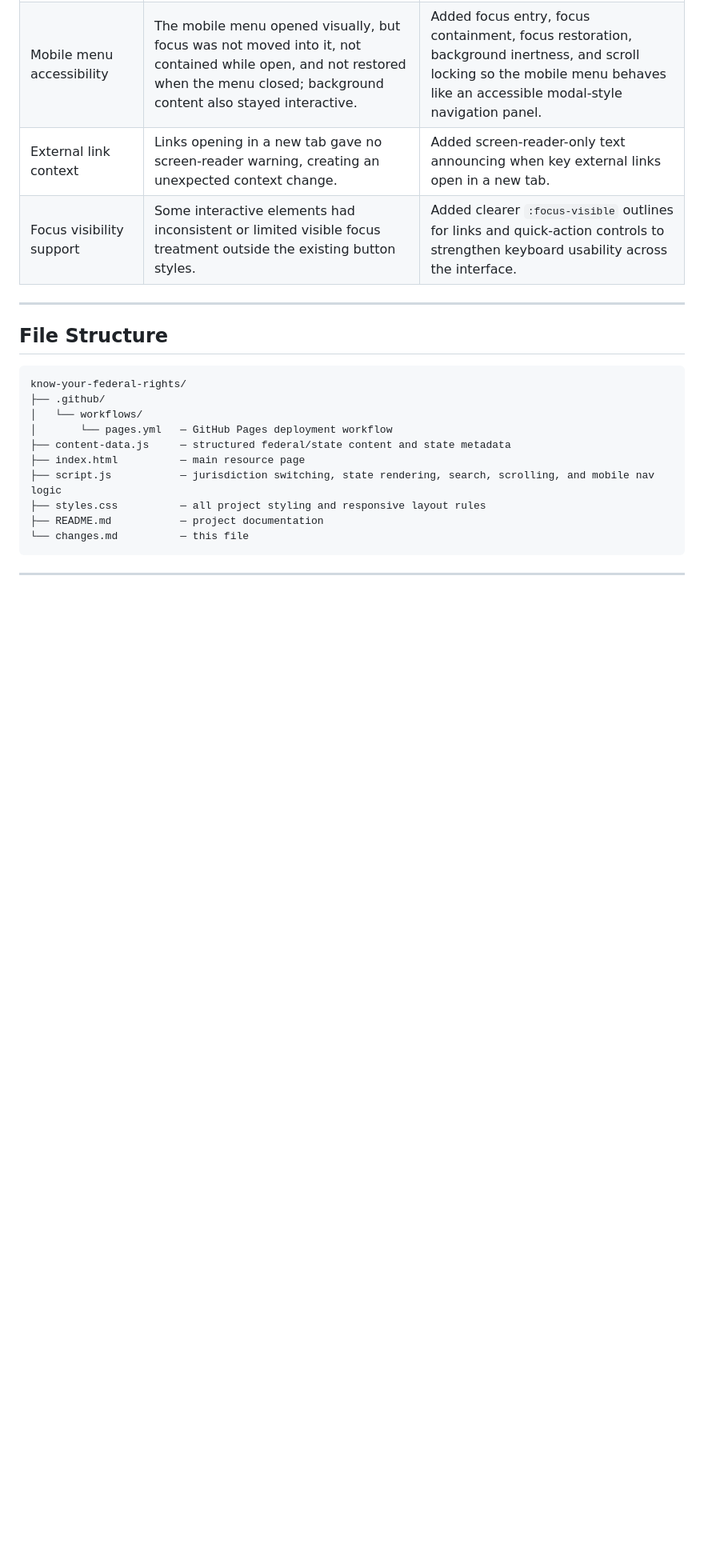
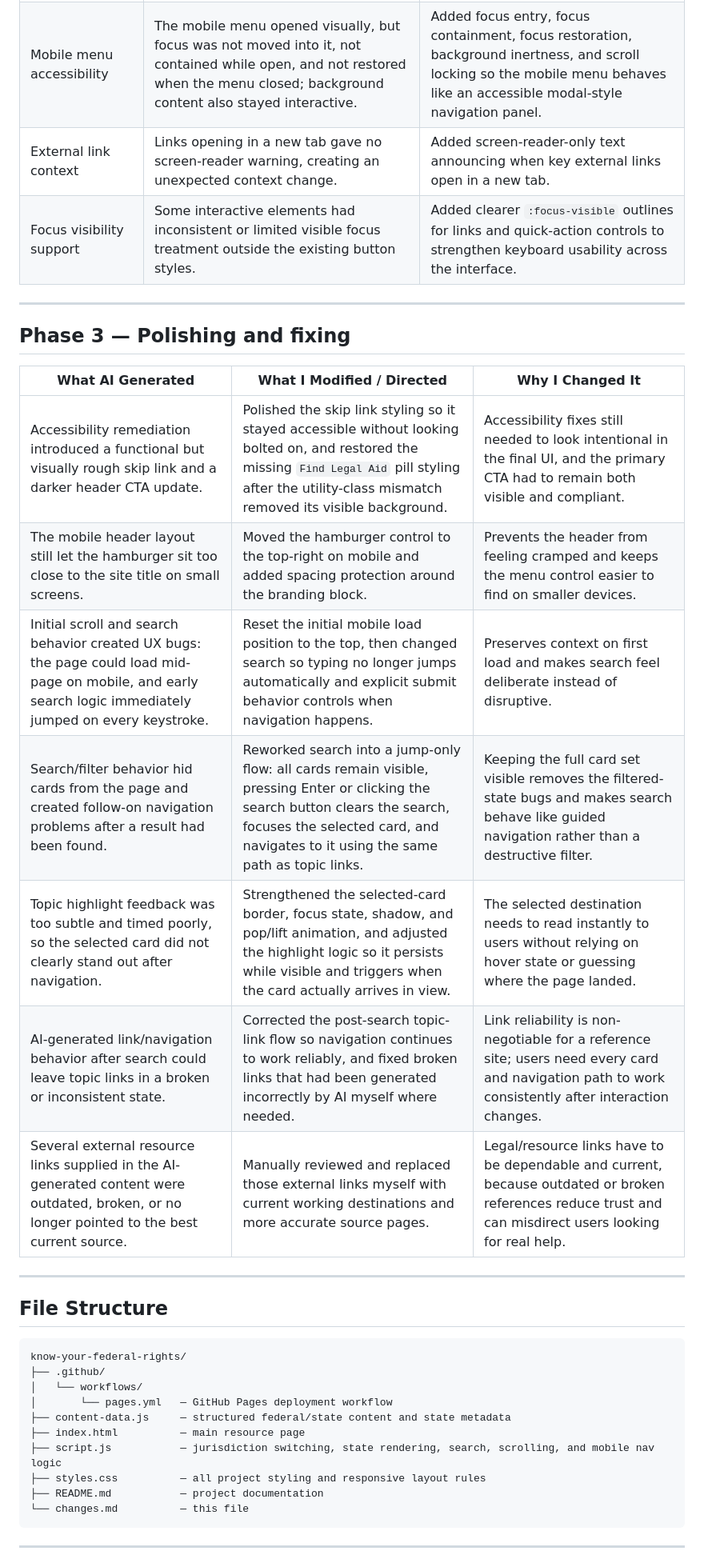
Before and after one commit to Jozewski/know-your-federal-rights, a Markdown page: changes.md, the part around one of its changes. Shown at 80% size. GitHub-like rendering; blank space fills up the shorter version.

Commit message:
Updates to changes.md log

````diff
--- a/changes.md
+++ b/changes.md
@@ -53,6 +53,20 @@
 
 ---
 
+## Phase 3 — Polishing and fixing
+
+| What AI Generated | What I Modified / Directed | Why I Changed It |
+|---|---|---|
+| Accessibility remediation introduced a functional but visually rough skip link and a darker header CTA update. | Polished the skip link styling so it stayed accessible without looking bolted on, and restored the missing `Find Legal Aid` pill styling after the utility-class mismatch removed its visible background. | Accessibility fixes still needed to look intentional in the final UI, and the primary CTA had to remain both visible and compliant. |
+| The mobile header layout still let the hamburger sit too close to the site title on small screens. | Moved the hamburger control to the top-right on mobile and added spacing protection around the branding block. | Prevents the header from feeling cramped and keeps the menu control easier to find on smaller devices. |
+| Initial scroll and search behavior created UX bugs: the page could load mid-page on mobile, and early search logic immediately jumped on every keystroke. | Reset the initial mobile load position to the top, then changed search so typing no longer jumps automatically and explicit submit behavior controls when navigation happens. | Preserves context on first load and makes search feel deliberate instead of disruptive. |
+| Search/filter behavior hid cards from the page and created follow-on navigation problems after a result had been found. | Reworked search into a jump-only flow: all cards remain visible, pressing Enter or clicking the search button clears the search, focuses the selected card, and navigates to it using the same path as topic links. | Keeping the full card set visible removes the filtered-state bugs and makes search behave like guided navigation rather than a destructive filter. |
+| Topic highlight feedback was too subtle and timed poorly, so the selected card did not clearly stand out after navigation. | Strengthened the selected-card border, focus state, shadow, and pop/lift animation, and adjusted the highlight logic so it persists while visible and triggers when the card actually arrives in view. | The selected destination needs to read instantly to users without relying on hover state or guessing where the page landed. |
+| AI-generated link/navigation behavior after search could leave topic links in a broken or inconsistent state. | Corrected the post-search topic-link flow so navigation continues to work reliably, and fixed broken links that had been generated incorrectly by AI myself where needed. | Link reliability is non-negotiable for a reference site; users need every card and navigation path to work consistently after interaction changes. |
+| Several external resource links supplied in the AI-generated content were outdated, broken, or no longer pointed to the best current source. | Manually reviewed and replaced those external links myself with current working destinations and more accurate source pages. | Legal/resource links have to be dependable and current, because outdated or broken references reduce trust and can misdirect users looking for real help. |
+
+---
+
 ## File Structure
 
 ```
````
Also changed, not shown: other parts of changes.md (+1 -1 lines).
